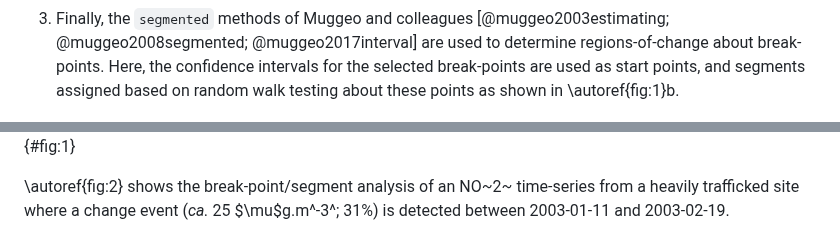
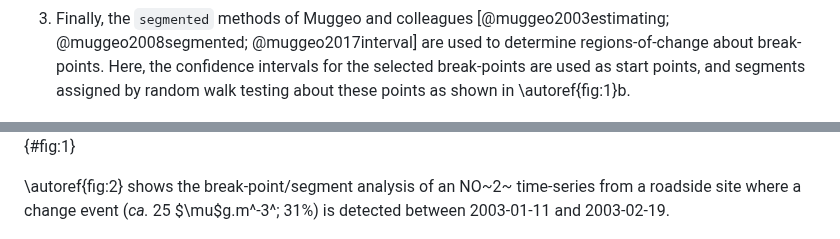
Before and after one commit to karlropkins/AQEval, a Markdown page: joss_paper/paper.md, 2 parts joined by grey strips. GitHub-like rendering.

Commit message:
joss paper

```diff
--- a/joss_paper/paper.md
+++ b/joss_paper/paper.md
@@ -92,13 +92,12 @@ testing these and quantifying ‘regions-of-change’ about the most likely:
 3. Finally, the `segmented` methods of Muggeo and colleagues [@muggeo2003estimating; @muggeo2008segmented;
    @muggeo2017interval] are used to determine regions-of-change about break-points. Here, the confidence
    intervals for the selected break-points are used as start points, and segments assigned
-   based on random walk testing about these points as shown in \autoref{fig:1}b.
+   by random walk testing about these points as shown in \autoref{fig:1}b.
 
 ![The basic break-point/segment scheme: (a) Break-point to identified change-points, and (b) segment modelling of the regions about the break-points to produce break-segments.](assets/figure_1.png){#fig:1}
 
-\autoref{fig:2} shows the break-point/segment analysis of an NO~2~ time-series from a heavily
-trafficked site where a change event (*ca.* 25 $\mu$g.m^-3^; 31%) is detected between
-2003-01-11 and 2003-02-19.
+\autoref{fig:2} shows the break-point/segment analysis of an NO~2~ time-series from a roadside site
+where a change event (*ca.* 25 $\mu$g.m^-3^; 31%) is detected between 2003-01-11 and 2003-02-19.
 
 ![Standard AQEval break-point/segment analysis (graphical output and report) of an NO~2~ 1998-2005 time-series from a heavily trafficked roadside in the UK.](assets/figure_2.png){#fig:2}
 
```
